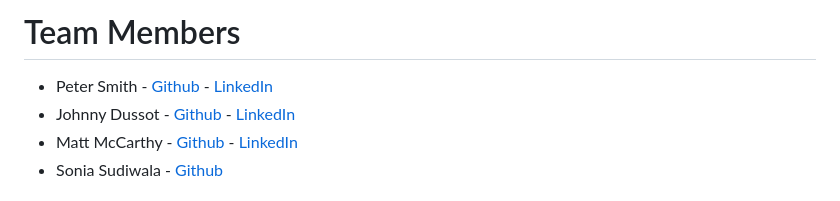
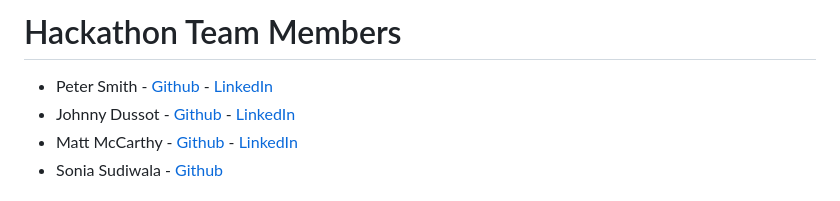
Before and after one commit to petedanielsmith/HalloweenHackathon2025, a Markdown page: README.md, the part around the change printed below. Rendered like a GitHub page.

Commit message:
Adjusting team info in README.md file.

```diff
--- a/README.md
+++ b/README.md
@@ -1,2 +1,2 @@
-# Team Members
+# Hackathon Team Members
 
```
Also changed, not shown: other parts of README.md (+2 -2 lines).
